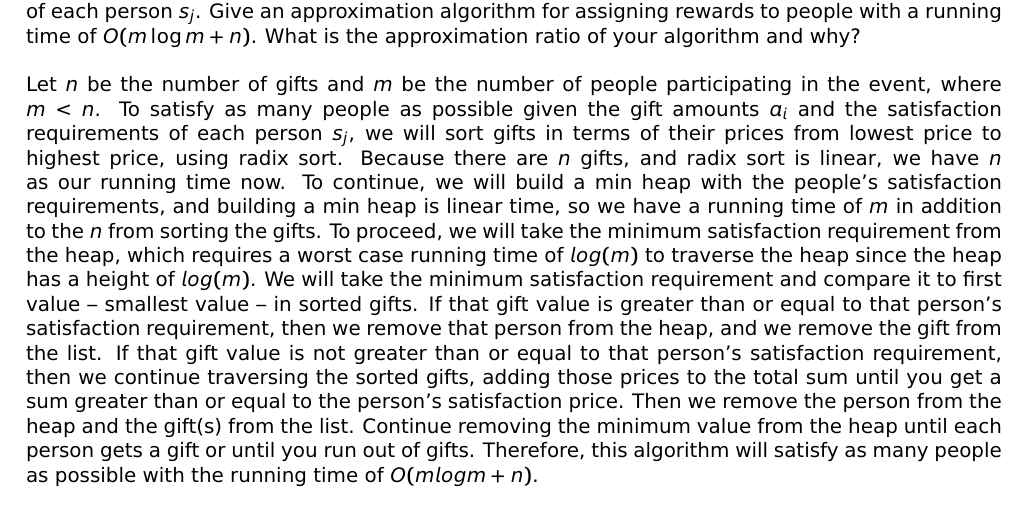
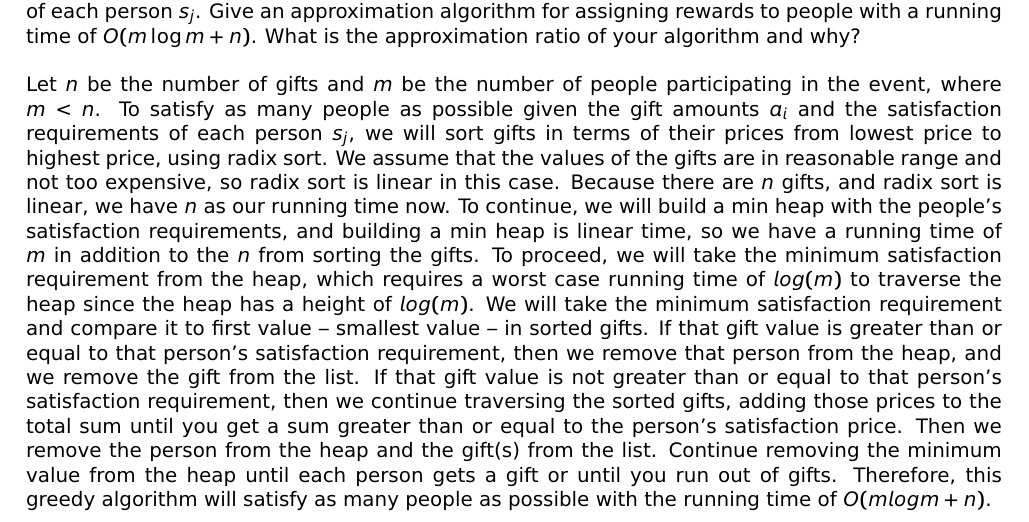
Before and after one commit to j21wang/algo2, a LaTeX document (hw_2.tex): part of page 5 of 5, cut so that both start at the same text. Compiled offline with pdfLaTeX.

Commit message:
who knows

```diff
--- a/hw_2.tex
+++ b/hw_2.tex
@@ -258,7 +258,7 @@ $s_j$. Give an approximation algorithm for assigning rewards to people
 with a running time of $O(m\log m+n)$. What is the approximation ratio
 of your algorithm and why?\\
 
-\noindent Let $n$ be the number of gifts and $m$ be the number of people participating in the event, where $m<n$. To satisfy as many people as possible given the gift amounts $a_i$ and the satisfaction requirements of each person $s_j$, we will sort gifts in terms of their prices from lowest price to highest price, using radix sort. Because there are $n$ gifts, and radix sort is linear, we have $n$ as our running time now. To continue, we will build a min heap with the people's satisfaction requirements, and building a min heap is linear time, so we have a running time of $m$ in addition to the $n$ from sorting the gifts. To proceed, we will take the minimum satisfaction requirement from the heap, which requires a worst case running time of $log(m)$ to traverse the heap since the heap has a height of $log(m)$. We will take the minimum satisfaction requirement and compare it to first value -- smallest value -- in sorted gifts. If that gift value is greater than or equal to that person's satisfaction requirement, then we remove that person from the heap, and we remove the gift from the list. If that gift value is not greater than or equal to that person's satisfaction requirement, then we continue traversing the sorted gifts, adding those prices to the total sum until you get a sum greater than or equal to the person's satisfaction price. Then we remove the person from the heap and the gift(s) from the list. Continue removing the minimum value from the heap until each person gets a gift or until you run out of gifts. Therefore, this algorithm will satisfy as many people as possible with the running time of $O(mlogm + n)$.
+\noindent Let $n$ be the number of gifts and $m$ be the number of people participating in the event, where $m<n$. To satisfy as many people as possible given the gift amounts $a_i$ and the satisfaction requirements of each person $s_j$, we will sort gifts in terms of their prices from lowest price to highest price, using radix sort. We assume that the values of the gifts are in reasonable range and not too expensive, so radix sort is linear in this case. Because there are $n$ gifts, and radix sort is linear, we have $n$ as our running time now. To continue, we will build a min heap with the people's satisfaction requirements, and building a min heap is linear time, so we have a running time of $m$ in addition to the $n$ from sorting the gifts. To proceed, we will take the minimum satisfaction requirement from the heap, which requires a worst case running time of $log(m)$ to traverse the heap since the heap has a height of $log(m)$. We will take the minimum satisfaction requirement and compare it to first value -- smallest value -- in sorted gifts. If that gift value is greater than or equal to that person's satisfaction requirement, then we remove that person from the heap, and we remove the gift from the list. If that gift value is not greater than or equal to that person's satisfaction requirement, then we continue traversing the sorted gifts, adding those prices to the total sum until you get a sum greater than or equal to the person's satisfaction price. Then we remove the person from the heap and the gift(s) from the list. Continue removing the minimum value from the heap until each person gets a gift or until you run out of gifts. Therefore, this greedy algorithm will satisfy as many people as possible with the running time of $O(mlogm + n)$.
 
 
 \end{document}
```
Also changed, not shown: hw_2.pdf, 2 other files.
